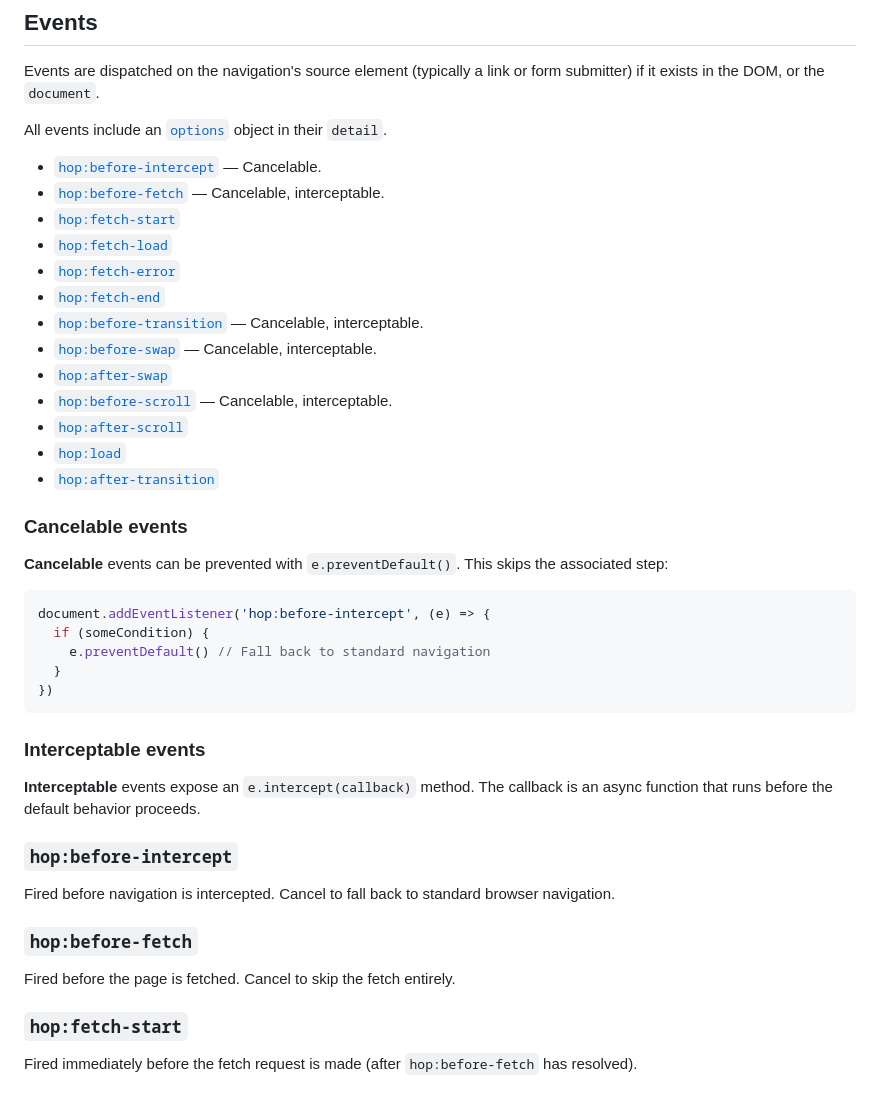
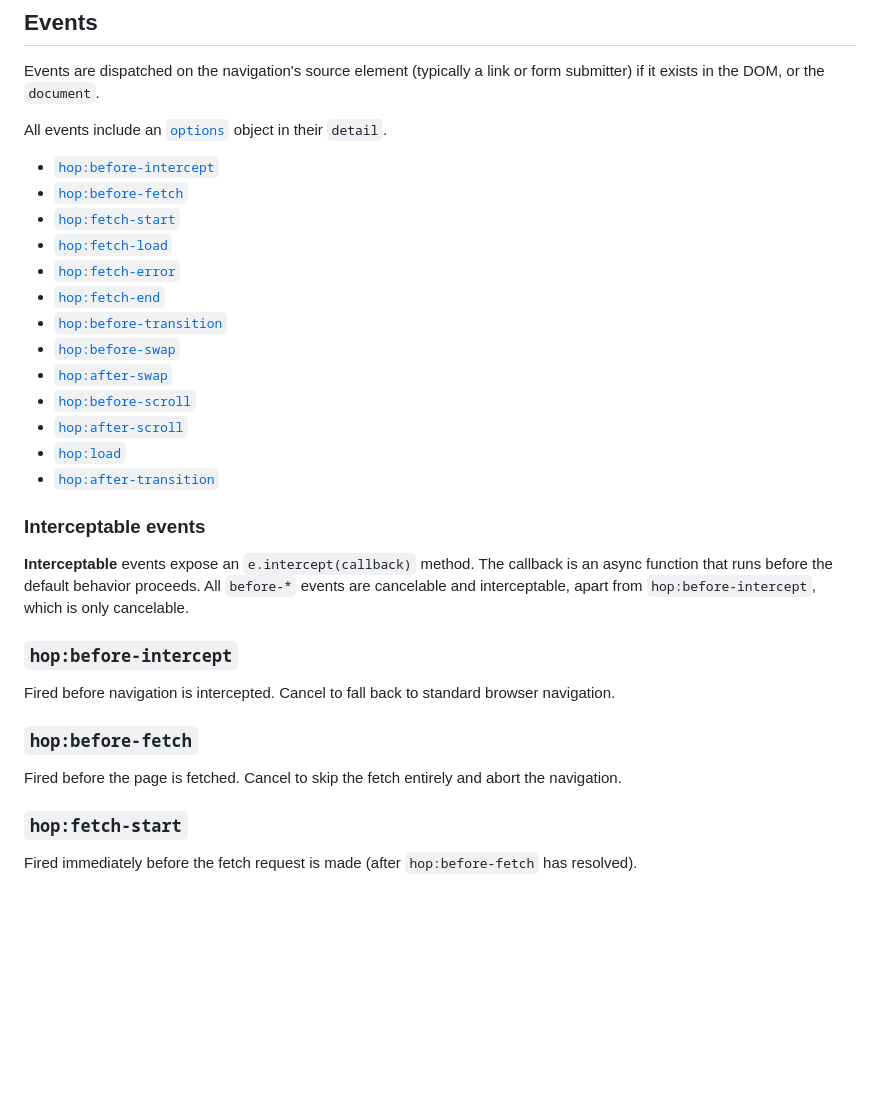
Before and after one commit to domchristie/grasshopper, a Markdown page: README.md, the part around the change. Rendered like a GitHub page; blank space fills up the shorter version.

Commit message:
Improve README.md

````diff
--- a/README.md
+++ b/README.md
@@ -100,35 +100,23 @@ Events are dispatched on the navigation's source element (typically a link or fo
 
 All events include an [`options`](#options-object) object in their `detail`.
 
-- [`hop:before-intercept`](#hopbefore-intercept) — Cancelable.
-- [`hop:before-fetch`](#hopbefore-fetch) — Cancelable, interceptable.
+- [`hop:before-intercept`](#hopbefore-intercept)
+- [`hop:before-fetch`](#hopbefore-fetch)
 - [`hop:fetch-start`](#hopfetch-start)
 - [`hop:fetch-load`](#hopfetch-load)
 - [`hop:fetch-error`](#hopfetch-error)
 - [`hop:fetch-end`](#hopfetch-end)
-- [`hop:before-transition`](#hopbefore-transition) — Cancelable, interceptable.
-- [`hop:before-swap`](#hopbefore-swap) — Cancelable, interceptable.
+- [`hop:before-transition`](#hopbefore-transition)
+- [`hop:before-swap`](#hopbefore-swap)
 - [`hop:after-swap`](#hopafter-swap)
-- [`hop:before-scroll`](#hopbefore-scroll) — Cancelable, interceptable.
+- [`hop:before-scroll`](#hopbefore-scroll)
 - [`hop:after-scroll`](#hopafter-scroll)
 - [`hop:load`](#hopload)
 - [`hop:after-transition`](#hopafter-transition)
 
-### Cancelable events
-
-**Cancelable** events can be prevented with `e.preventDefault()`. This skips the associated step:
-
-```js
-document.addEventListener('hop:before-intercept', (e) => {
-  if (someCondition) {
-    e.preventDefault() // Fall back to standard navigation
-  }
-})
-```
-
 ### Interceptable events
 
-**Interceptable** events expose an `e.intercept(callback)` method. The callback is an async function that runs before the default behavior proceeds.
+**Interceptable** events expose an `e.intercept(callback)` method. The callback is an async function that runs before the default behavior proceeds. All `before-*` events are cancelable and interceptable, apart from `hop:before-intercept`, which is only cancelable.
 
 ### `hop:before-intercept`
 
@@ -136,7 +124,7 @@ Fired before navigation is intercepted. Cancel to fall back to standard browser
 
 ### `hop:before-fetch`
 
-Fired before the page is fetched. Cancel to skip the fetch entirely.
+Fired before the page is fetched. Cancel to skip the fetch entirely and abort the navigation.
 
 ### `hop:fetch-start`
 
````
